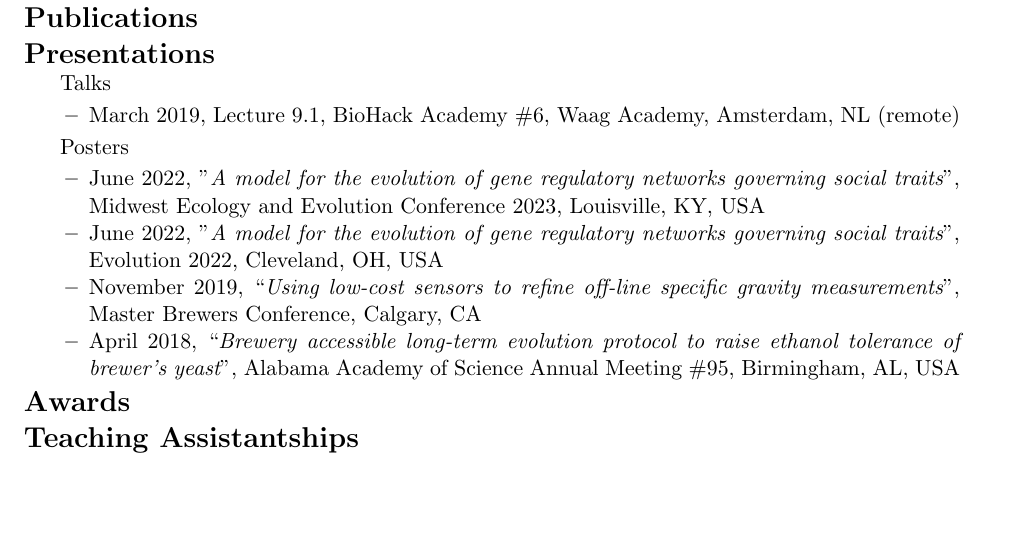
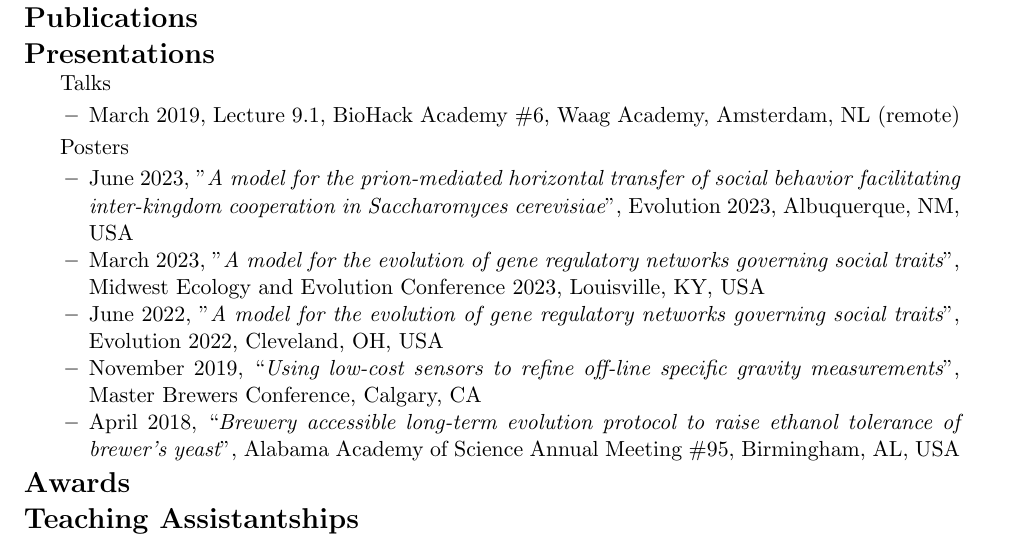
Before and after one commit to elliottgr/cv, a LaTeX CV (elliott_greene_cv.tex): part of the page, cut so that both start at the same text, the shorter picture padded with empty space. Compiled offline with pdfLaTeX.

Commit message:
added a poster

```diff
--- a/elliott_greene_cv.tex
+++ b/elliott_greene_cv.tex
@@ -69,7 +69,8 @@
                 \end{itemize}
             \item Posters
                 \begin{itemize}
-                    \item June 2022, "{\it A model for the evolution of gene regulatory networks governing social traits}", Midwest Ecology and Evolution Conference 2023, Louisville, KY, USA
+                    \item June 2023, "{\it A model for the prion-mediated horizontal transfer of social behavior facilitating inter-kingdom cooperation in Saccharomyces cerevisiae}", Evolution 2023, Albuquerque, NM, USA
+                    \item March 2023, "{\it A model for the evolution of gene regulatory networks governing social traits}", Midwest Ecology and Evolution Conference 2023, Louisville, KY, USA
                     \item June 2022, "{\it A model for the evolution of gene regulatory networks governing social traits}", Evolution 2022, Cleveland, OH, USA
                     \item November 2019, “{\it Using low-cost sensors to refine off-line specific gravity measurements}”, Master Brewers Conference, Calgary, CA
                     \item April 2018, “{\it Brewery accessible long-term evolution protocol to raise ethanol tolerance of brewer’s yeast}”, Alabama Academy of Science Annual Meeting \#95, Birmingham, AL, USA
```
Also changed, not shown: elliott_greene_cv.pdf.
